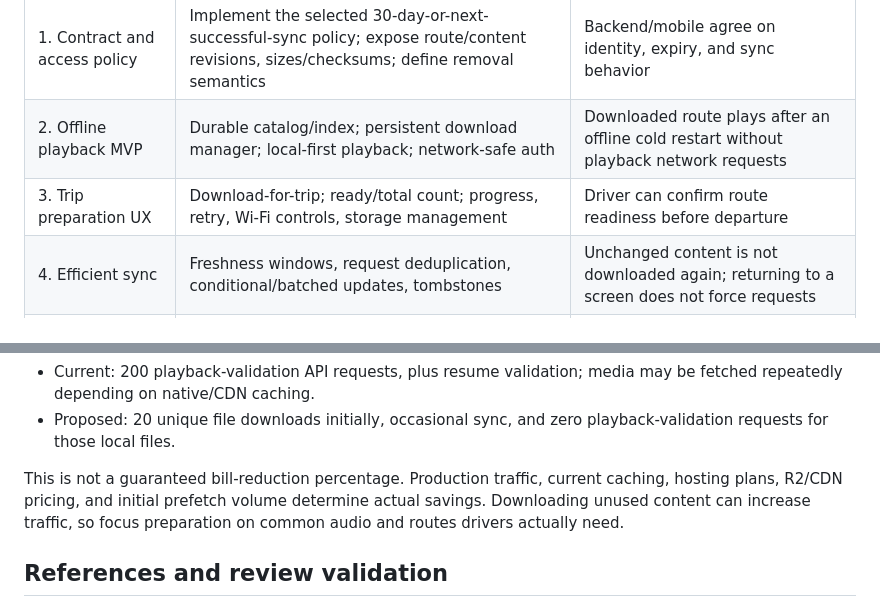
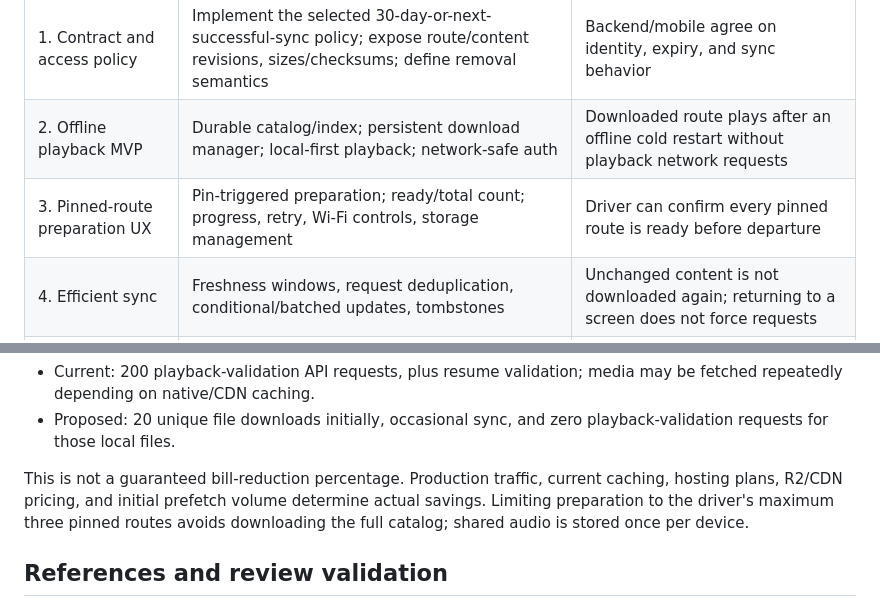
Before and after one commit to nagendrayakkaladevara/samanvi_stop_announcement_app_v2, a Markdown page: docs/OFFLINE-AUDIO-OPTIMIZATION-PLAN.md, 2 parts joined by grey strips. GitHub-like rendering.

```diff
--- a/docs/OFFLINE-AUDIO-OPTIMIZATION-PLAN.md
+++ b/docs/OFFLINE-AUDIO-OPTIMIZATION-PLAN.md
@@ -209,7 +212,7 @@ After reliable local playback is established:
 | --- | --- | --- |
 | 1. Contract and access policy | Implement the selected 30-day-or-next-successful-sync policy; expose route/content revisions, sizes/checksums; define removal semantics | Backend/mobile agree on identity, expiry, and sync behavior |
 | 2. Offline playback MVP | Durable catalog/index; persistent download manager; local-first playback; network-safe auth | Downloaded route plays after an offline cold restart without playback network requests |
-| 3. Trip preparation UX | Download-for-trip; ready/total count; progress, retry, Wi-Fi controls, storage management | Driver can confirm route readiness before departure |
+| 3. Pinned-route preparation UX | Pin-triggered preparation; ready/total count; progress, retry, Wi-Fi controls, storage management | Driver can confirm every pinned route is ready before departure |
 | 4. Efficient sync | Freshness windows, request deduplication, conditional/batched updates, tombstones | Unchanged content is not downloaded again; returning to a screen does not force requests |
 | 5. Delivery optimization | CDN review, audio-format optimization, production metrics | Measured improvements in downloaded bytes, storage reads, and costs |
 
@@ -279,7 +285,7 @@ Illustrative example: a driver plays the same 20 announcements ten times.
 - Current: 200 playback-validation API requests, plus resume validation; media may be fetched repeatedly depending on native/CDN caching.
 - Proposed: 20 unique file downloads initially, occasional sync, and zero playback-validation requests for those local files.
 
-This is not a guaranteed bill-reduction percentage. Production traffic, current caching, hosting plans, R2/CDN pricing, and initial prefetch volume determine actual savings. Downloading unused content can increase traffic, so focus preparation on common audio and routes drivers actually need.
+This is not a guaranteed bill-reduction percentage. Production traffic, current caching, hosting plans, R2/CDN pricing, and initial prefetch volume determine actual savings. Limiting preparation to the driver's maximum three pinned routes avoids downloading the full catalog; shared audio is stored once per device.
 
 ## References and review validation
 
```
Also changed, not shown: other parts of docs/OFFLINE-AUDIO-OPTIMIZATION-PLAN.md (+14 -8 lines).
